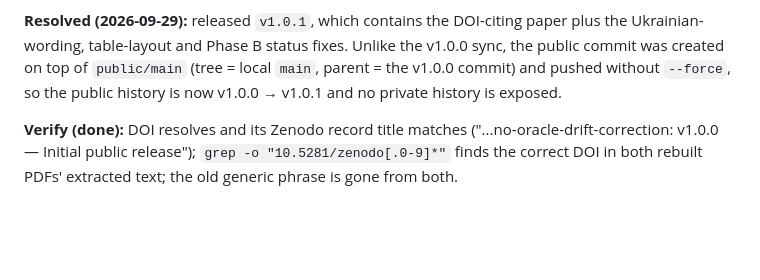
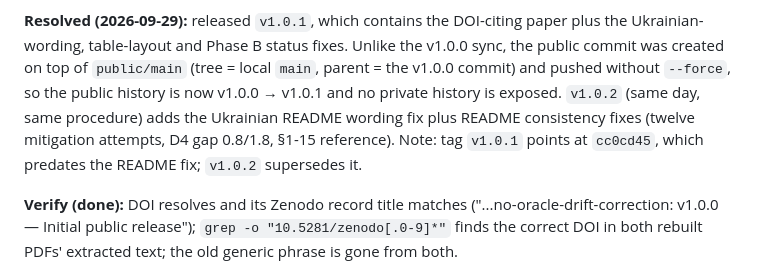
Before and after one commit to bmnedashkivskyi-ai/no-oracle-drift-correction, a Markdown page: sam2-research-registration-plan.md, the part around the change. Drawn GitHub-style; blank space fills up the shorter version.

```diff
--- a/sam2-research-registration-plan.md
+++ b/sam2-research-registration-plan.md
@@ -139,6 +139,10 @@ status fixes. Unlike the v1.0.0 sync, the public commit was created on
 top of `public/main` (tree = local `main`, parent = the v1.0.0 commit)
 and pushed without `--force`, so the public history is now v1.0.0 →
 v1.0.1 and no private history is exposed.
+`v1.0.2` (same day, same procedure) adds the Ukrainian README wording
+fix plus README consistency fixes (twelve mitigation attempts, D4 gap
+0.8/1.8, §1-15 reference). Note: tag `v1.0.1` points at `cc0cd45`, which
+predates the README fix; `v1.0.2` supersedes it.
 
 **Verify (done):** DOI resolves and its Zenodo record title matches
 ("...no-oracle-drift-correction: v1.0.0 — Initial public release");
```
Also changed, not shown: README.md (+7 -7 lines), README.uk.md (+7 -6 lines).
